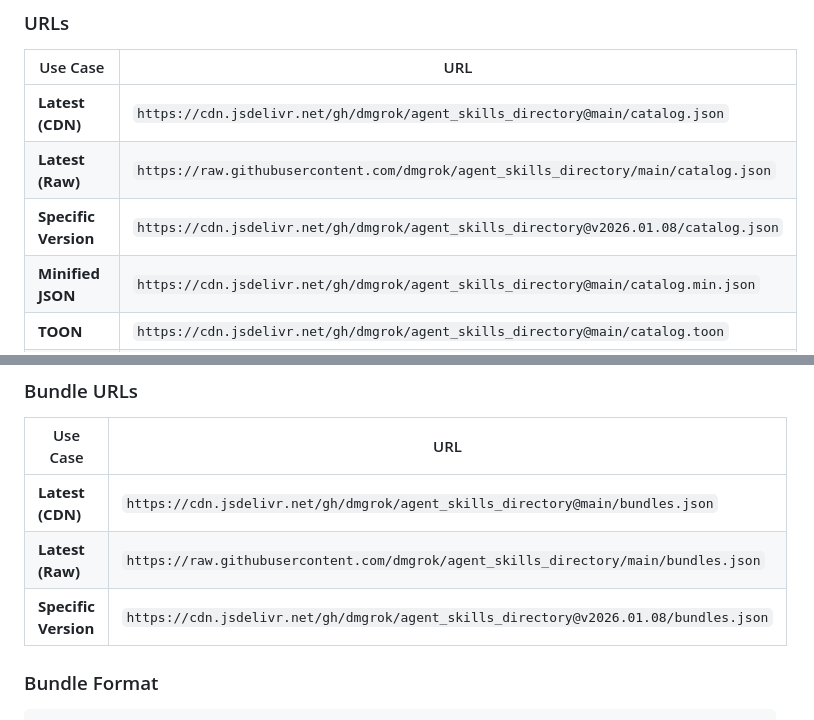
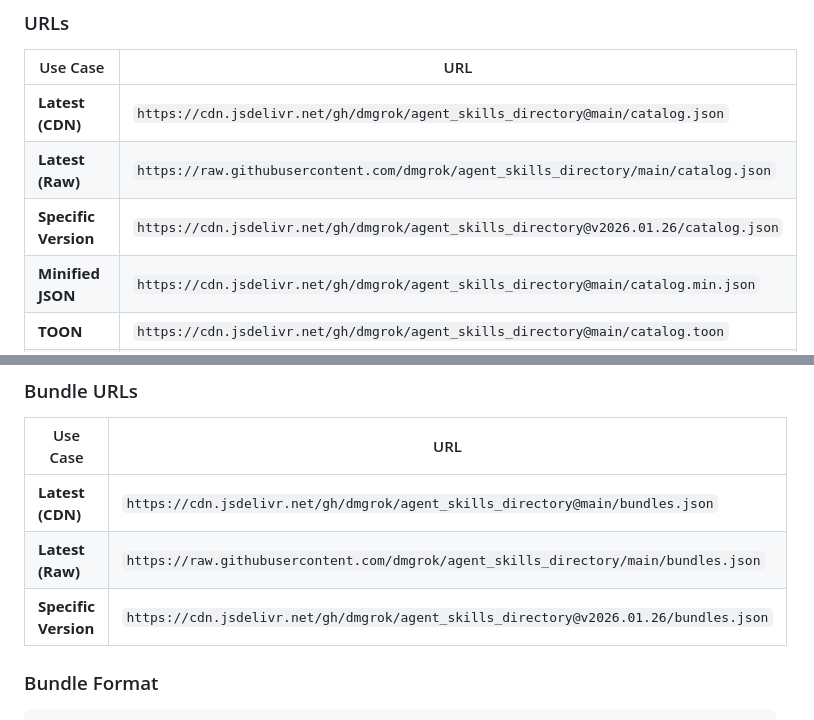
Before and after one commit to dmgrok/agent_skills_directory, a Markdown page: README.md, 2 parts joined by grey strips. Drawn GitHub-style.

```diff
--- a/README.md
+++ b/README.md
@@ -80,7 +85,7 @@ skill_md = requests.get(skill["source"]["skill_md_url"]).text
 |----------|-----|
 | **Latest (CDN)** | `https://cdn.jsdelivr.net/gh/dmgrok/agent_skills_directory@main/catalog.json` |
 | **Latest (Raw)** | `https://raw.githubusercontent.com/dmgrok/agent_skills_directory/main/catalog.json` |
-| **Specific Version** | `https://cdn.jsdelivr.net/gh/dmgrok/agent_skills_directory@v2026.01.08/catalog.json` |
+| **Specific Version** | `https://cdn.jsdelivr.net/gh/dmgrok/agent_skills_directory@v2026.01.26/catalog.json` |
 | **Minified JSON** | `https://cdn.jsdelivr.net/gh/dmgrok/agent_skills_directory@main/catalog.min.json` |
 | **TOON** | `https://cdn.jsdelivr.net/gh/dmgrok/agent_skills_directory@main/catalog.toon` |
 | **TOON (minified JSON source)** | `https://cdn.jsdelivr.net/gh/dmgrok/agent_skills_directory@main/catalog.min.toon` |
@@ -206,7 +223,7 @@ skill_ids = react_bundle["skills"]  # ["skillcreatorai/react-best-practices", ..
 |----------|-----|
 | **Latest (CDN)** | `https://cdn.jsdelivr.net/gh/dmgrok/agent_skills_directory@main/bundles.json` |
 | **Latest (Raw)** | `https://raw.githubusercontent.com/dmgrok/agent_skills_directory/main/bundles.json` |
-| **Specific Version** | `https://cdn.jsdelivr.net/gh/dmgrok/agent_skills_directory@v2026.01.08/bundles.json` |
+| **Specific Version** | `https://cdn.jsdelivr.net/gh/dmgrok/agent_skills_directory@v2026.01.26/bundles.json` |
 
 ### Bundle Format
 
```
Also changed, not shown: other parts of README.md (+66 -39 lines), .github/copilot-instructions.md (+23 -13 lines).
